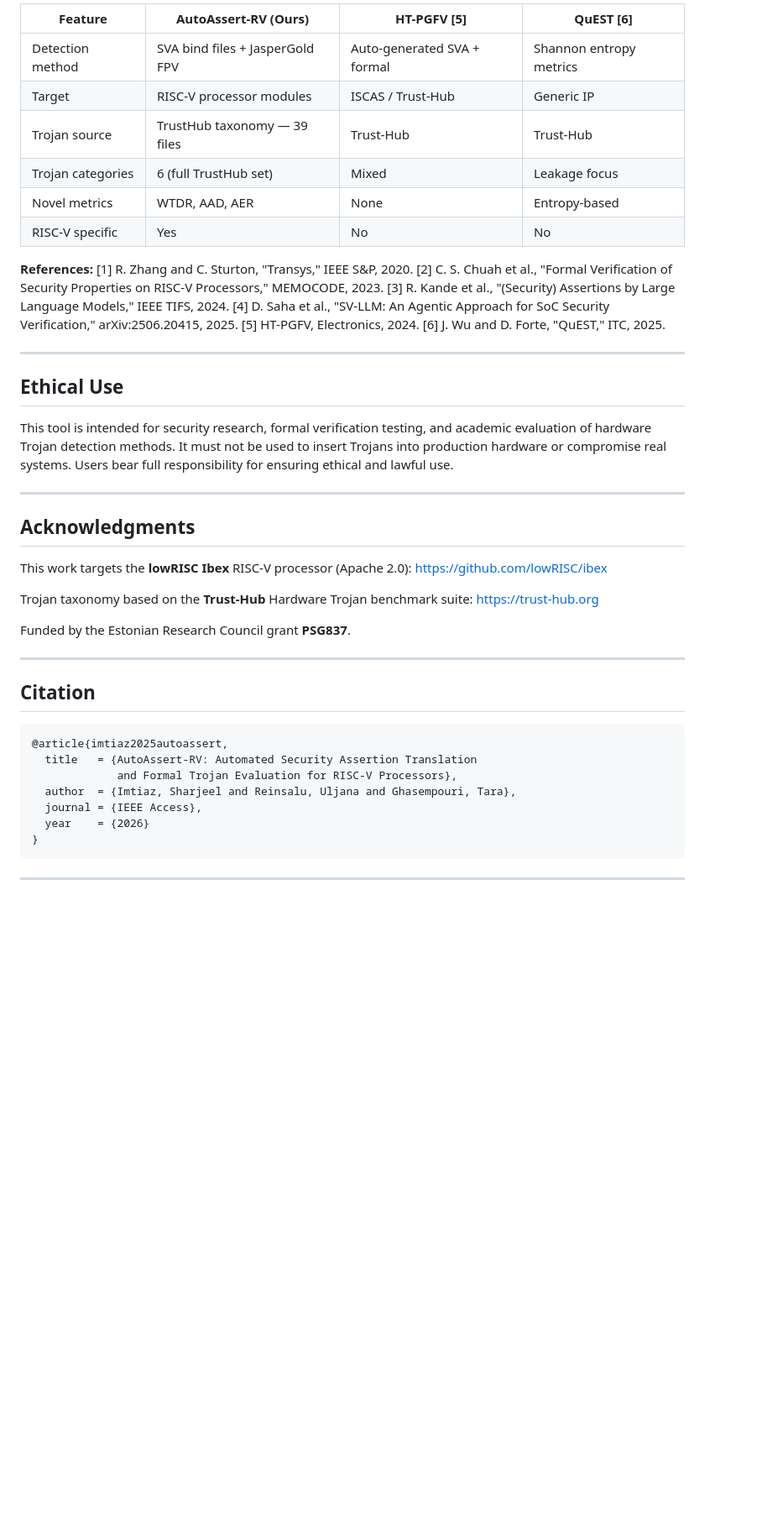
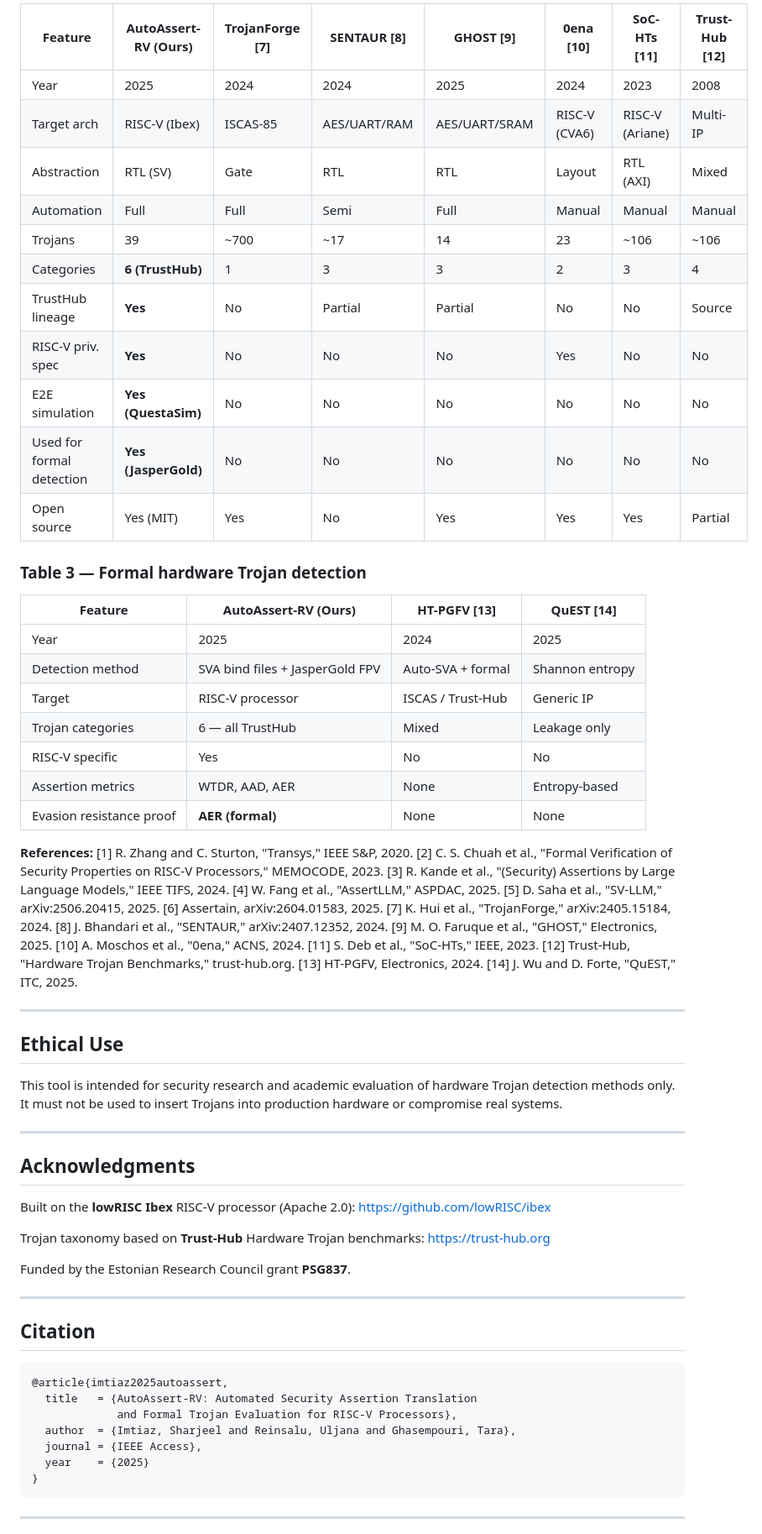
Before and after one commit to Sharjeelimtiaz27/autoassert-rv, a Markdown page: README.md, the part around one of its changes. Shown at 84% size. Drawn GitHub-style; blank space fills up the shorter version.

````diff
--- a/README.md
+++ b/README.md
@@ -198,38 +202,62 @@ bash jasper/run_all.sh
 
-| Feature | AutoAssert-RV (Ours) | HT-PGFV [5] | QuEST [6] |
+| Feature | AutoAssert-RV (Ours) | TrojanForge [7] | SENTAUR [8] | GHOST [9] | 0ena [10] | SoC-HTs [11] | Trust-Hub [12] |
+|---------|---------------------|----------------|------------|----------|----------|-------------|--------------|
+| Year | 2025 | 2024 | 2024 | 2025 | 2024 | 2023 | 2008 |
+| Target arch | RISC-V (Ibex) | ISCAS-85 | AES/UART/RAM | AES/UART/SRAM | RISC-V (CVA6) | RISC-V (Ariane) | Multi-IP |
+| Abstraction | RTL (SV) | Gate | RTL | RTL | Layout | RTL (AXI) | Mixed |
+| Automation | Full | Full | Semi | Full | Manual | Manual | Manual |
+| Trojans | 39 | ~700 | ~17 | 14 | 23 | ~106 | ~106 |
+| Categories | **6 (TrustHub)** | 1 | 3 | 3 | 2 | 3 | 4 |
+| TrustHub lineage | **Yes** | No | Partial | Partial | No | No | Source |
+| RISC-V priv. spec | **Yes** | No | No | No | Yes | No | No |
+| E2E simulation | **Yes (QuestaSim)** | No | No | No | No | No | No |
+| Used for formal detection | **Yes (JasperGold)** | No | No | No | No | No | No |
+| Open source | Yes (MIT) | Yes | No | Yes | Yes | Yes | Partial |
+
+### Table 3 — Formal hardware Trojan detection
+
+| Feature | AutoAssert-RV (Ours) | HT-PGFV [13] | QuEST [14] |
 |---------|---------------------|-------------|-----------|
-| Detection method | SVA bind files + JasperGold FPV | Auto-generated SVA + formal | Shannon entropy metrics |
-| Target | RISC-V processor modules | ISCAS / Trust-Hub | Generic IP |
-| Trojan source | TrustHub taxonomy — 39 files | Trust-Hub | Trust-Hub |
-| Trojan categories | 6 (full TrustHub set) | Mixed | Leakage focus |
-| Novel metrics | WTDR, AAD, AER | None | Entropy-based |
+| Year | 2025 | 2024 | 2025 |
+| Detection method | SVA bind files + JasperGold FPV | Auto-SVA + formal | Shannon entropy |
+| Target | RISC-V processor | ISCAS / Trust-Hub | Generic IP |
+| Trojan categories | 6 — all TrustHub | Mixed | Leakage only |
 | RISC-V specific | Yes | No | No |
+| Assertion metrics | WTDR, AAD, AER | None | Entropy-based |
+| Evasion resistance proof | **AER (formal)** | None | None |
 
 **References:**
 [1] R. Zhang and C. Sturton, "Transys," IEEE S&P, 2020.
 [2] C. S. Chuah et al., "Formal Verification of Security Properties on RISC-V Processors," MEMOCODE, 2023.
 [3] R. Kande et al., "(Security) Assertions by Large Language Models," IEEE TIFS, 2024.
-[4] D. Saha et al., "SV-LLM: An Agentic Approach for SoC Security Verification," arXiv:2506.20415, 2025.
-[5] HT-PGFV, Electronics, 2024.
-[6] J. Wu and D. Forte, "QuEST," ITC, 2025.
+[4] W. Fang et al., "AssertLLM," ASPDAC, 2025.
+[5] D. Saha et al., "SV-LLM," arXiv:2506.20415, 2025.
+[6] Assertain, arXiv:2604.01583, 2025.
+[7] K. Hui et al., "TrojanForge," arXiv:2405.15184, 2024.
+[8] J. Bhandari et al., "SENTAUR," arXiv:2407.12352, 2024.
+[9] M. O. Faruque et al., "GHOST," Electronics, 2025.
+[10] A. Moschos et al., "0ena," ACNS, 2024.
+[11] S. Deb et al., "SoC-HTs," IEEE, 2023.
+[12] Trust-Hub, "Hardware Trojan Benchmarks," trust-hub.org.
+[13] HT-PGFV, Electronics, 2024.
+[14] J. Wu and D. Forte, "QuEST," ITC, 2025.
 
 ---
 
 ## Ethical Use
 
-This tool is intended for security research, formal verification testing, and academic
-evaluation of hardware Trojan detection methods. It must not be used to insert Trojans
-into production hardware or compromise real systems. Users bear full responsibility for
-ensuring ethical and lawful use.
+This tool is intended for security research and academic evaluation of hardware
+Trojan detection methods only. It must not be used to insert Trojans into
+production hardware or compromise real systems.
 
 ---
 
 ## Acknowledgments
 
-This work targets the **lowRISC Ibex** RISC-V processor (Apache 2.0):
+Built on the **lowRISC Ibex** RISC-V processor (Apache 2.0):
 https://github.com/lowRISC/ibex
 
-Trojan taxonomy based on the **Trust-Hub** Hardware Trojan benchmark suite:
+Trojan taxonomy based on **Trust-Hub** Hardware Trojan benchmarks:
 https://trust-hub.org
 
 Funded by the Estonian Research Council grant **PSG837**.
@@ -244,7 +272,7 @@ Funded by the Estonian Research Council grant **PSG837**.
              and Formal Trojan Evaluation for RISC-V Processors},
   author  = {Imtiaz, Sharjeel and Reinsalu, Uljana and Ghasempouri, Tara},
   journal = {IEEE Access},
-  year    = {2026}
+  year    = {2025}
 }
 ```
 
````
Also changed, not shown: other parts of README.md (+93 -92 lines).
